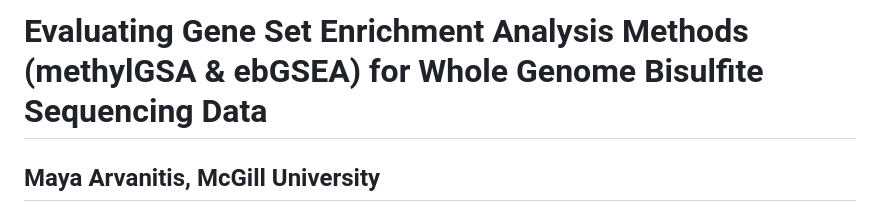
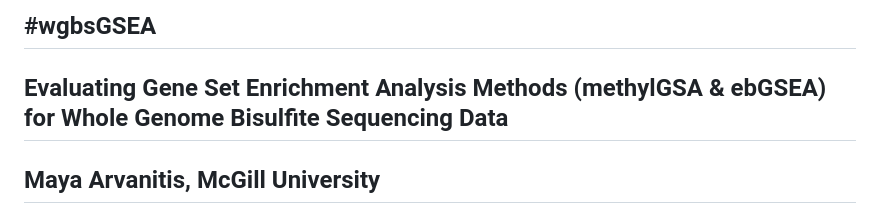
Before and after one commit to mayaarvanitis/wgbsGSEA, a Markdown page: README.md, the part around the change. GitHub-like rendering.

```diff
--- a/README.md
+++ b/README.md
@@ -1,4 +1,6 @@
-# Evaluating Gene Set Enrichment Analysis Methods (methylGSA & ebGSEA) for Whole Genome Bisulfite Sequencing Data
+#wgbsGSEA
+-------
+## Evaluating Gene Set Enrichment Analysis Methods (methylGSA & ebGSEA) for Whole Genome Bisulfite Sequencing Data
 
 ## Maya Arvanitis, McGill University
 Supervisor: Dr. Claudia Kleinman
```
